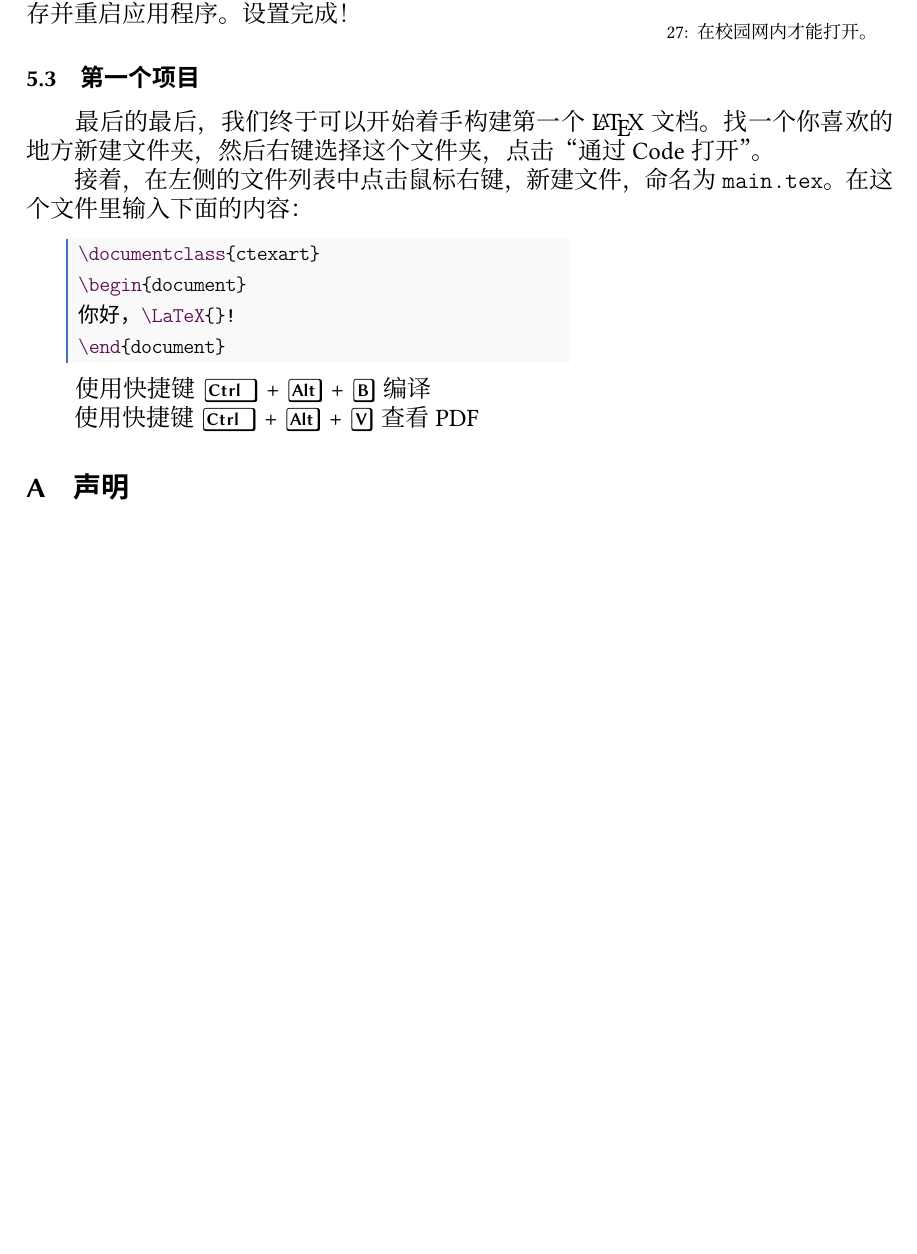
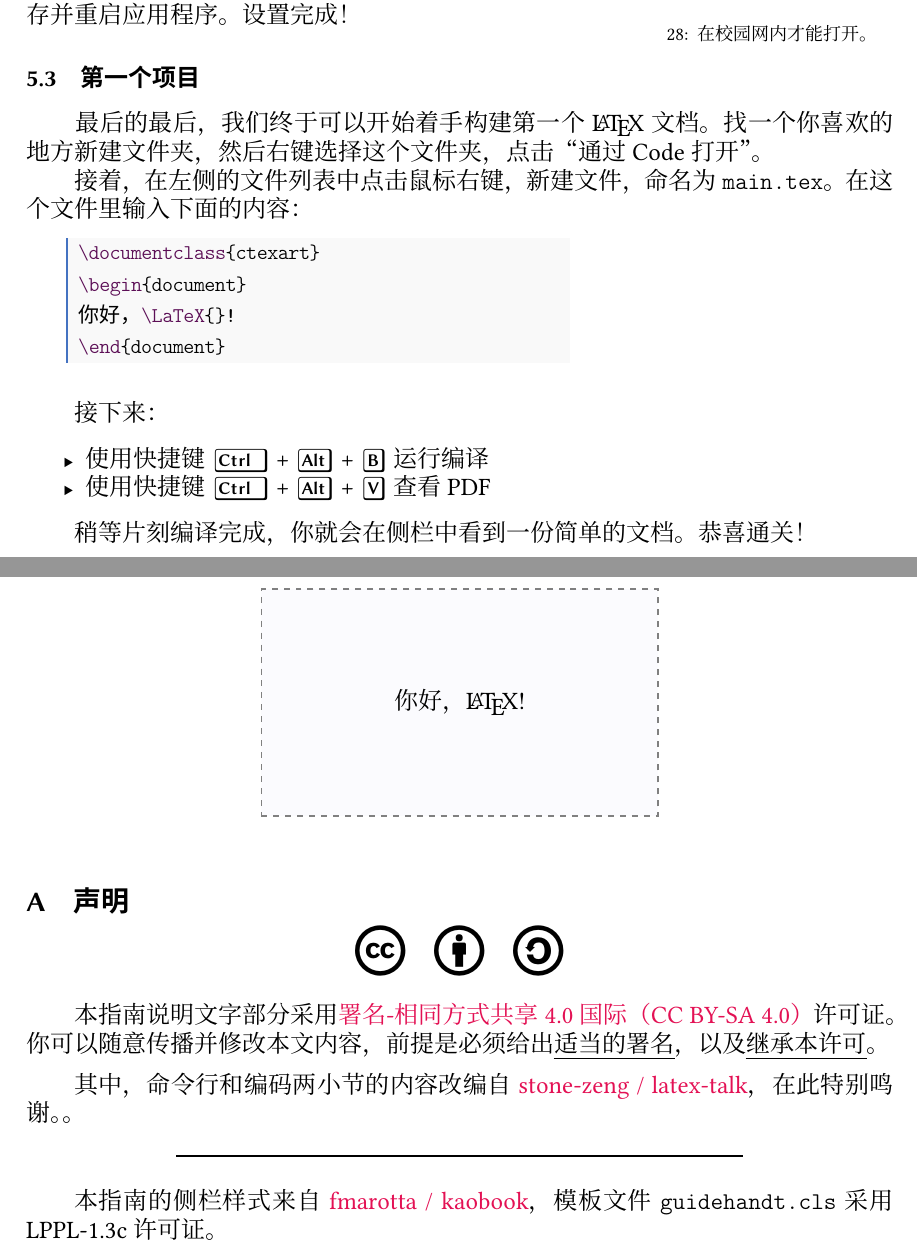
Before and after one commit to atxy-blip/install-latex-instantly, a LaTeX document (guide.tex, which reads guidehandt.cls, sections/copyright.tex, sections/disclaim.tex): part of page 10 of 10 before the commit and two parts of pages 10 and 11 of 11 after it, the two joined at a grey line, cut so that both start at the same text, the shorter picture padded with empty space. Compiled offline with XeLaTeX; a missing font is replaced by an installed copy or a similar font.

Commit message:
finish first version

```diff
--- a/guidehandt.cls
+++ b/guidehandt.cls
@@ -1285,7 +1285,7 @@
   {
     style      = style@base,
     rulecolor  = \color{njumagenta},
-    language   = bash,
+    % language   = bash,
     alsoletter = {-},
     emphstyle  = \color{nju-cs-green}
   }
--- /dev/null
+++ b/sections/copyright.tex
@@ -0,0 +1,30 @@
+\section{声明}
+\label{sec:copyright}
+
+\begin{widepar}
+\begin{center}
+  \zihao{1}\vskip -1cm
+  \faCreativeCommons\;
+  \faCreativeCommonsBy\;
+  \faCreativeCommonsSa
+\end{center}
+
+\bigskip
+
+本指南说明文字部分采用\href{https://creativecommons.org/licenses/by-sa/4.0/deed.zh}{署名-相同方式共享 4.0 国际（CC BY-SA 4.0）}许可证。你可以随意传播并修改本文内容，前提是必须给出\emph{适当的署名}，以及\emph{继承本许可}。
+
+\medskip
+
+其中，命令行和编码两小节的内容改编自 \href{https://github.com/stone-zeng/latex-talk}{stone-zeng / latex-talk}，在此特别鸣谢。。
+
+\smallskip
+
+\begin{center}
+  \rule{10cm}{1pt}
+\end{center}
+
+\bigskip
+
+本指南的侧栏样式来自 \href{https://github.com/fmarotta/kaobook}{fmarotta / kaobook}，模板文件 \texttt{guidehandt.cls} 采用 LPPL-1.3c 许可证。
+
+\end{widepar}
--- a/sections/disclaim.tex
+++ /dev/null
@@ -1,2 +0,0 @@
-\section{声明}
-\label{sec:disclaim}
--- a/sections/helloworld.tex
+++ b/sections/helloworld.tex
@@ -68,7 +67,22 @@
 \end{latexexample}
 
 \begin{widepar}
-使用快捷键 \kbd{Ctrl} + \kbd{Alt} + \kbd{B} 编译
 
-使用快捷键 \kbd{Ctrl} + \kbd{Alt} + \kbd{V} 查看 PDF
+接下来：
+\begin{itemize}
+  \item 使用快捷键 \kbd{Ctrl} + \kbd{Alt} + \kbd{B} 运行编译
+  \item 使用快捷键 \kbd{Ctrl} + \kbd{Alt} + \kbd{V} 查看 PDF
+\end{itemize}
+
+稍等片刻编译完成，你就会在侧栏中看到一份简单的文档。恭喜通关！
+
+\bigskip\bigskip
+
+\begin{center}
+\begin{tikzpicture}
+    \node [draw=gray,dashed,fill=njublue!2,thick,inner sep=5pt,minimum height=4cm, minimum width=7cm] {你好，\LaTeX{}!};
+\end{tikzpicture}
+\end{center}
+\bigskip
+
 \end{widepar}
```
Also changed, not shown: guide.tex (+1 -1 lines), sections/cover.tex (+6 -4 lines), sections/intro.tex (+1 -1 lines), sections/helloworld.tex (3 more changed lines), 1 other file.
